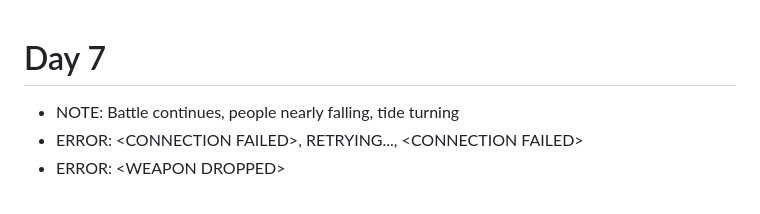
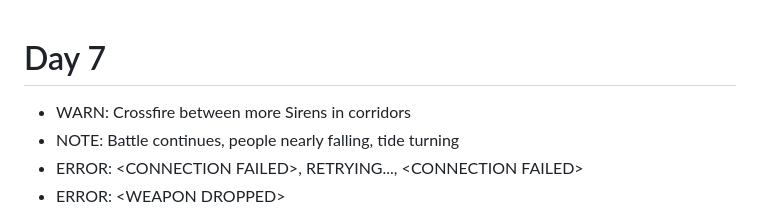
Before and after one commit to Zaptross/ml-0kii, a Markdown page: notes.md, the part around the change. GitHub-like rendering.

Commit message:
docs: more notes

```diff
--- a/notes.md
+++ b/notes.md
@@ -1,5 +1,6 @@
 # Day 7
 
+- WARN: Crossfire between more Sirens in corridors
 - NOTE: Battle continues, people nearly falling, tide turning
 - ERROR: \<CONNECTION FAILED\>, RETRYING..., \<CONNECTION FAILED\>
 - ERROR: \<WEAPON DROPPED\>
```
